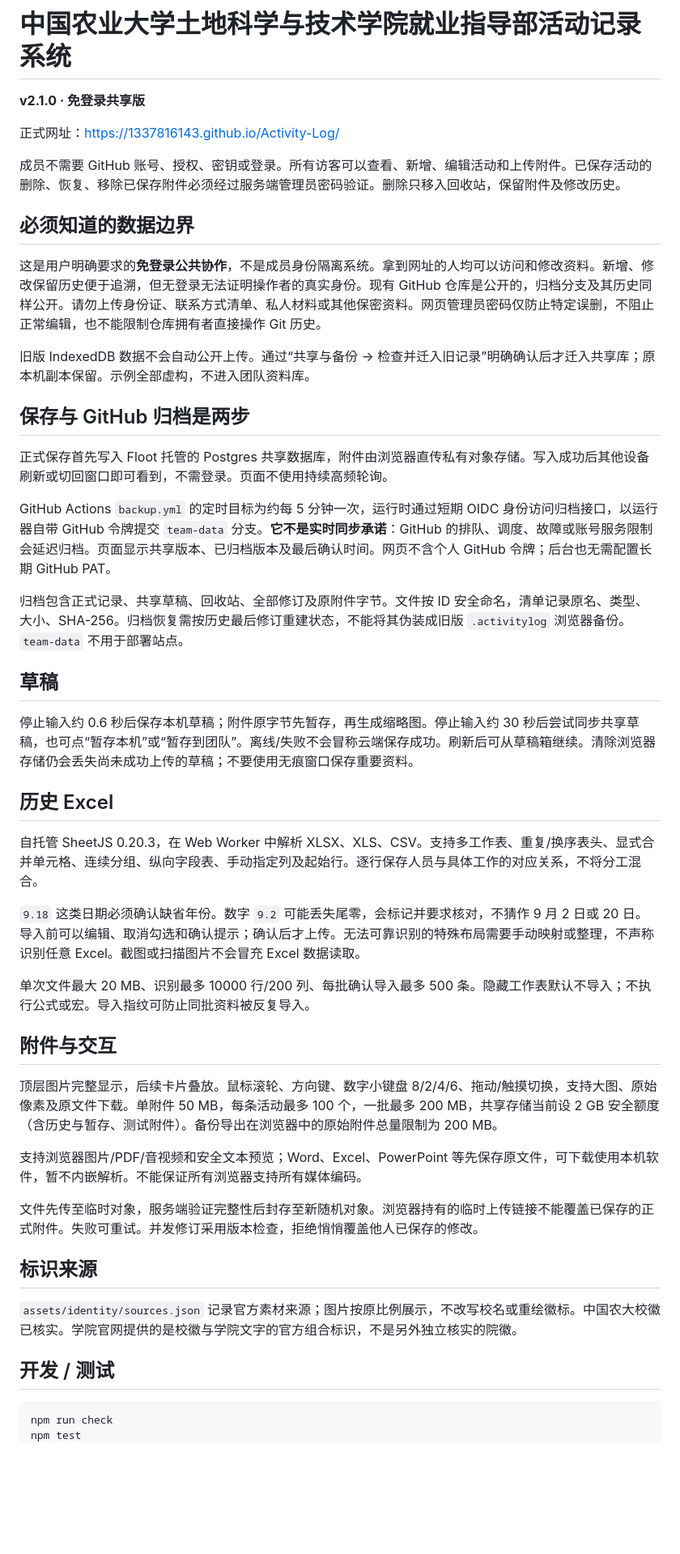
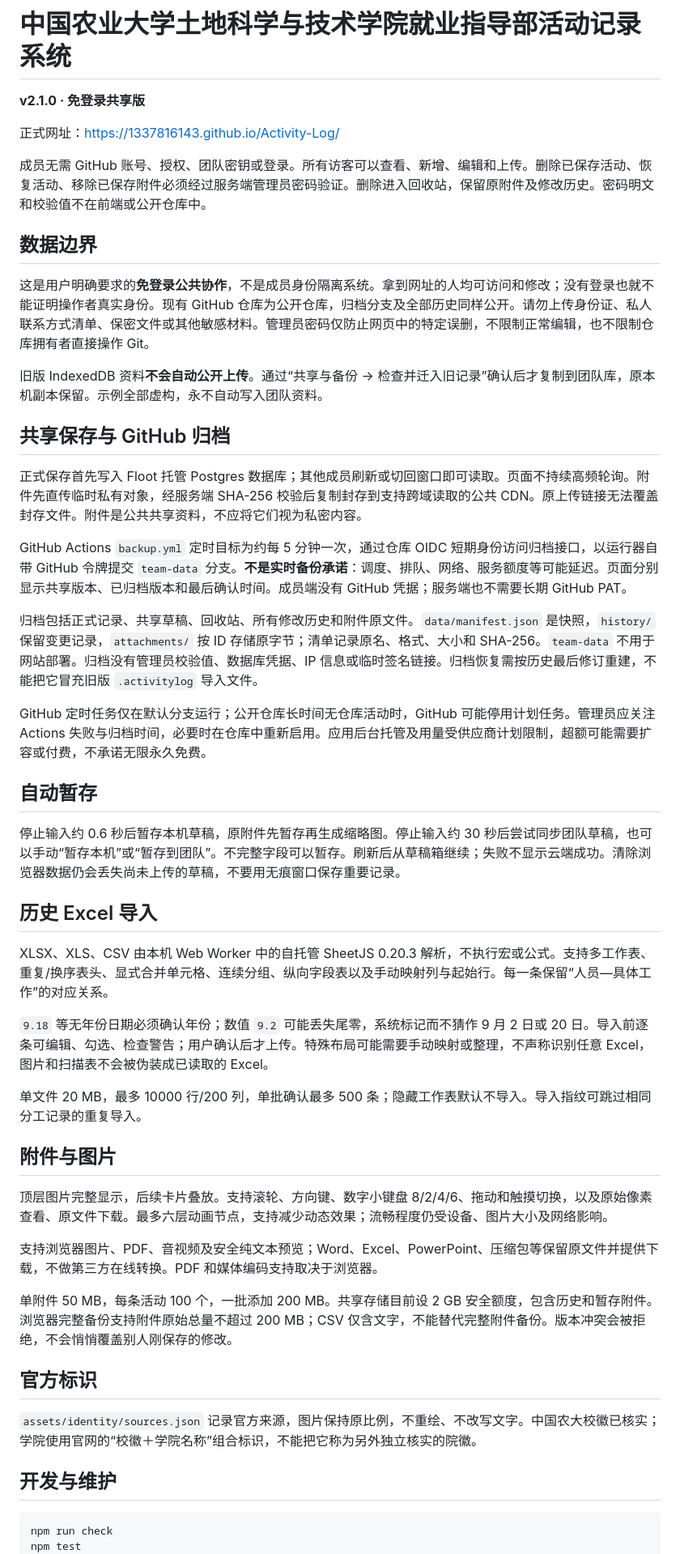
Before and after one commit to 1337816143/Activity-Log, a Markdown page: README.md, the part around one of its changes. Shown at 81% size. Drawn GitHub-style; blank space fills up the shorter version.

Commit message:
docs: document anonymous public collaboration and verified CDN/archive boundaries

````diff
--- a/README.md
+++ b/README.md
@@ -4,47 +4,49 @@
 
 正式网址：https://1337816143.github.io/Activity-Log/
 
-成员不需要 GitHub 账号、授权、密钥或登录。所有访客可以查看、新增、编辑活动和上传附件。已保存活动的删除、恢复、移除已保存附件必须经过服务端管理员密码验证。删除只移入回收站，保留附件及修改历史。
+成员无需 GitHub 账号、授权、团队密钥或登录。所有访客可以查看、新增、编辑和上传。删除已保存活动、恢复活动、移除已保存附件必须经过服务端管理员密码验证。删除进入回收站，保留原附件及修改历史。密码明文和校验值不在前端或公开仓库中。
 
-## 必须知道的数据边界
+## 数据边界
 
-这是用户明确要求的**免登录公共协作**，不是成员身份隔离系统。拿到网址的人均可以访问和修改资料。新增、修改保留历史便于追溯，但无登录无法证明操作者的真实身份。现有 GitHub 仓库是公开的，归档分支及其历史同样公开。请勿上传身份证、联系方式清单、私人材料或其他保密资料。网页管理员密码仅防止特定误删，不阻止正常编辑，也不能限制仓库拥有者直接操作 Git 历史。
+这是用户明确要求的**免登录公共协作**，不是成员身份隔离系统。拿到网址的人均可访问和修改；没有登录也就不能证明操作者真实身份。现有 GitHub 仓库为公开仓库，归档分支及全部历史同样公开。请勿上传身份证、私人联系方式清单、保密文件或其他敏感材料。管理员密码仅防止网页中的特定误删，不限制正常编辑，也不限制仓库拥有者直接操作 Git。
 
-旧版 IndexedDB 数据不会自动公开上传。通过“共享与备份 → 检查并迁入旧记录”明确确认后才迁入共享库；原本机副本保留。示例全部虚构，不进入团队资料库。
+旧版 IndexedDB 资料**不会自动公开上传**。通过“共享与备份 → 检查并迁入旧记录”确认后才复制到团队库，原本机副本保留。示例全部虚构，永不自动写入团队资料。
 
-## 保存与 GitHub 归档是两步
+## 共享保存与 GitHub 归档
 
-正式保存首先写入 Floot 托管的 Postgres 共享数据库，附件由浏览器直传私有对象存储。写入成功后其他设备刷新或切回窗口即可看到，不需登录。页面不使用持续高频轮询。
+正式保存首先写入 Floot 托管 Postgres 数据库；其他成员刷新或切回窗口即可读取。页面不持续高频轮询。附件先直传临时私有对象，经服务端 SHA-256 校验后复制封存到支持跨域读取的公共 CDN。原上传链接无法覆盖封存文件。附件是公共共享资料，不应将它们视为私密内容。
 
-GitHub Actions `backup.yml` 的定时目标为约每 5 分钟一次，运行时通过短期 OIDC 身份访问归档接口，以运行器自带 GitHub 令牌提交 `team-data` 分支。**它不是实时同步承诺**：GitHub 的排队、调度、故障或账号服务限制会延迟归档。页面显示共享版本、已归档版本及最后确认时间。网页不含个人 GitHub 令牌；后台也无需配置长期 GitHub PAT。
+GitHub Actions `backup.yml` 定时目标为约每 5 分钟一次，通过仓库 OIDC 短期身份访问归档接口，以运行器自带 GitHub 令牌提交 `team-data` 分支。**不是实时备份承诺**：调度、排队、网络、服务额度等可能延迟。页面分别显示共享版本、已归档版本和最后确认时间。成员端没有 GitHub 凭据；服务端也不需要长期 GitHub PAT。
 
-归档包含正式记录、共享草稿、回收站、全部修订及原附件字节。文件按 ID 安全命名，清单记录原名、类型、大小、SHA-256。归档恢复需按历史最后修订重建状态，不能将其伪装成旧版 `.activitylog` 浏览器备份。`team-data` 不用于部署站点。
+归档包括正式记录、共享草稿、回收站、所有修改历史和附件原文件。`data/manifest.json` 是快照，`history/` 保留变更记录，`attachments/` 按 ID 存储原字节；清单记录原名、格式、大小和 SHA-256。`team-data` 不用于网站部署。归档没有管理员校验值、数据库凭据、IP 信息或临时签名链接。归档恢复需按历史最后修订重建，不能把它冒充旧版 `.activitylog` 导入文件。
 
-## 草稿
+GitHub 定时任务仅在默认分支运行；公开仓库长时间无仓库活动时，GitHub 可能停用计划任务。管理员应关注 Actions 失败与归档时间，必要时在仓库中重新启用。应用后台托管及用量受供应商计划限制，超额可能需要扩容或付费，不承诺无限永久免费。
 
-停止输入约 0.6 秒后保存本机草稿；附件原字节先暂存，再生成缩略图。停止输入约 30 秒后尝试同步共享草稿，也可点“暂存本机”或“暂存到团队”。离线/失败不会冒称云端保存成功。刷新后可从草稿箱继续。清除浏览器存储仍会丢失尚未成功上传的草稿；不要使用无痕窗口保存重要资料。
+## 自动暂存
 
-## 历史 Excel
+停止输入约 0.6 秒后暂存本机草稿，原附件先暂存再生成缩略图。停止输入约 30 秒后尝试同步团队草稿，也可以手动“暂存本机”或“暂存到团队”。不完整字段可以暂存。刷新后从草稿箱继续；失败不显示云端成功。清除浏览器数据仍会丢失尚未上传的草稿，不要用无痕窗口保存重要记录。
 
-自托管 SheetJS 0.20.3，在 Web Worker 中解析 XLSX、XLS、CSV。支持多工作表、重复/换序表头、显式合并单元格、连续分组、纵向字段表、手动指定列及起始行。逐行保存人员与具体工作的对应关系，不将分工混合。
+## 历史 Excel 导入
 
-`9.18` 这类日期必须确认缺省年份。数字 `9.2` 可能丢失尾零，会标记并要求核对，不猜作 9 月 2 日或 20 日。导入前可以编辑、取消勾选和确认提示；确认后才上传。无法可靠识别的特殊布局需要手动映射或整理，不声称识别任意 Excel。截图或扫描图片不会冒充 Excel 数据读取。
+XLSX、XLS、CSV 由本机 Web Worker 中的自托管 SheetJS 0.20.3 解析，不执行宏或公式。支持多工作表、重复/换序表头、显式合并单元格、连续分组、纵向字段表以及手动映射列与起始行。每一条保留“人员—具体工作”的对应关系。
 
-单次文件最大 20 MB、识别最多 10000 行/200 列、每批确认导入最多 500 条。隐藏工作表默认不导入；不执行公式或宏。导入指纹可防止同批资料被反复导入。
+`9.18` 等无年份日期必须确认年份；数值 `9.2` 可能丢失尾零，系统标记而不猜作 9 月 2 日或 20 日。导入前逐条可编辑、勾选、检查警告；用户确认后才上传。特殊布局可能需要手动映射或整理，不声称识别任意 Excel，图片和扫描表不会被伪装成已读取的 Excel。
 
-## 附件与交互
+单文件 20 MB，最多 10000 行/200 列，单批确认最多 500 条；隐藏工作表默认不导入。导入指纹可跳过相同分工记录的重复导入。
 
-顶层图片完整显示，后续卡片叠放。鼠标滚轮、方向键、数字小键盘 8/2/4/6、拖动/触摸切换，支持大图、原始像素及原文件下载。单附件 50 MB，每条活动最多 100 个，一批最多 200 MB，共享存储当前设 2 GB 安全额度（含历史与暂存、测试附件）。备份导出在浏览器中的原始附件总量限制为 200 MB。
+## 附件与图片
 
-支持浏览器图片/PDF/音视频和安全文本预览；Word、Excel、PowerPoint 等先保存原文件，可下载使用本机软件，暂不内嵌解析。不能保证所有浏览器支持所有媒体编码。
+顶层图片完整显示，后续卡片叠放。支持滚轮、方向键、数字小键盘 8/2/4/6、拖动和触摸切换，以及原始像素查看、原文件下载。最多六层动画节点，支持减少动态效果；流畅程度仍受设备、图片大小及网络影响。
 
-文件先传至临时对象，服务端验证完整性后封存至新随机对象。浏览器持有的临时上传链接不能覆盖已保存的正式附件。失败可重试。并发修订采用版本检查，拒绝悄悄覆盖他人已保存的修改。
+支持浏览器图片、PDF、音视频及安全纯文本预览；Word、Excel、PowerPoint、压缩包等保留原文件并提供下载，不做第三方在线转换。PDF 和媒体编码支持取决于浏览器。
 
-## 标识来源
+单附件 50 MB，每条活动 100 个，一批添加 200 MB。共享存储目前设 2 GB 安全额度，包含历史和暂存附件。浏览器完整备份支持附件原始总量不超过 200 MB；CSV 仅含文字，不能替代完整附件备份。版本冲突会被拒绝，不会悄悄覆盖别人刚保存的修改。
 
-`assets/identity/sources.json` 记录官方素材来源；图片按原比例展示，不改写校名或重绘徽标。中国农大校徽已核实。学院官网提供的是校徽与学院文字的官方组合标识，不是另外独立核实的院徽。
+## 官方标识
 
-## 开发 / 测试
+`assets/identity/sources.json` 记录官方来源，图片保持原比例，不重绘、不改写文字。中国农大校徽已核实；学院使用官网的“校徽＋学院名称”组合标识，不能把它称为另外独立核实的院徽。
+
+## 开发与维护
 
 ```sh
 npm run check
````
Also changed, not shown: other parts of README.md (+4 -3 lines).
